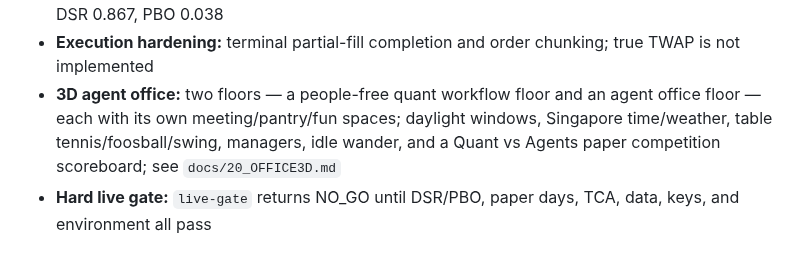
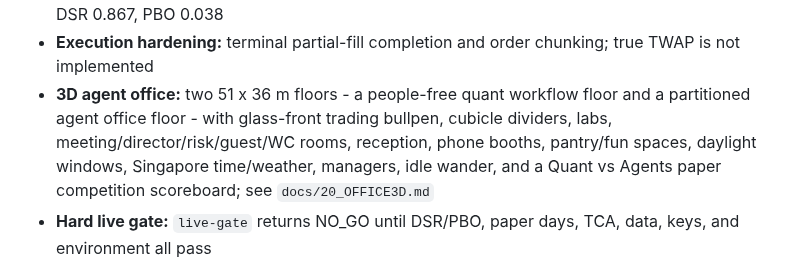
Before and after one commit to chinwei1989/trading-bot, a Markdown page: README.md, the part around the change. Drawn GitHub-style.

Commit message:
Shrink office to 51x36m with partitioned layout

```diff
--- a/README.md
+++ b/README.md
@@ -236,7 +236,7 @@ The repo now contains a working research/backtest/paper + gated live-execution s
 - **Reversal sleeve:** research-only; walk-forward OOS Sharpe −0.367, PBO 0.792
 - **Meta allocator:** trend + breakout + reversal + XSMOM, one risk budget; OOS Sharpe 1.120, DSR 0.867, PBO 0.038
 - **Execution hardening:** terminal partial-fill completion and order chunking; true TWAP is not implemented
-- **3D agent office:** two floors — a people-free quant workflow floor and an agent office floor — each with its own meeting/pantry/fun spaces; daylight windows, Singapore time/weather, table tennis/foosball/swing, managers, idle wander, and a Quant vs Agents paper competition scoreboard; see `docs/20_OFFICE3D.md`
+- **3D agent office:** two 51 x 36 m floors - a people-free quant workflow floor and a partitioned agent office floor - with glass-front trading bullpen, cubicle dividers, labs, meeting/director/risk/guest/WC rooms, reception, phone booths, pantry/fun spaces, daylight windows, Singapore time/weather, managers, idle wander, and a Quant vs Agents paper competition scoreboard; see `docs/20_OFFICE3D.md`
 - **Hard live gate:** `live-gate` returns NO_GO until DSR/PBO, paper days, TCA, data, keys, and environment all pass
 
 Engineering checks pass, but the strategies are **not validated for live capital** (trend DSR ≈ 0.26, XSMOM PBO ≈ 0.39). See `docs/10_SELF_EVAL.md` and `artifacts/SELF_EVAL.md`.
```
Also changed, not shown: docs/10_SELF_EVAL.md (+1 -1 lines), docs/20_OFFICE3D.md (+16 -1 lines), docs/office3d.png, 2 other files.
